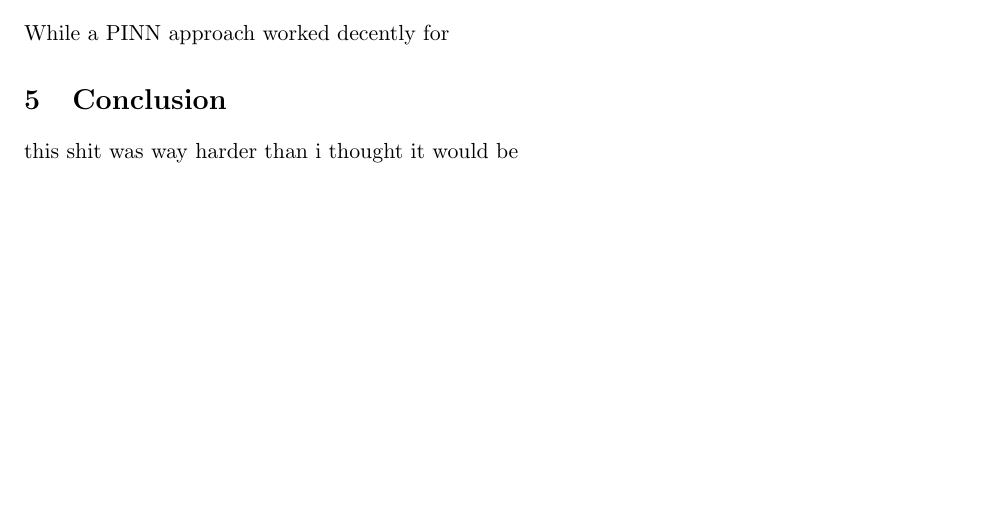
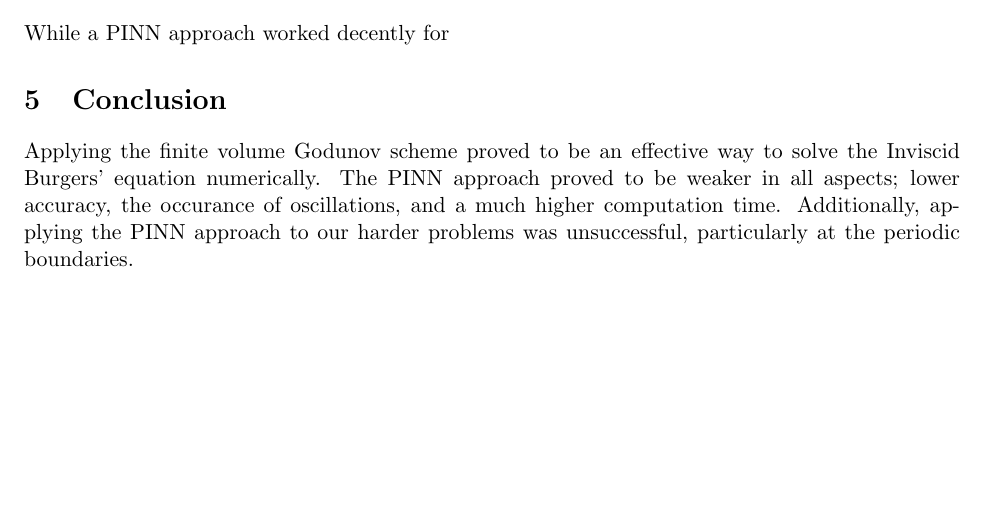
Before and after one commit to agormann/MACM416-project, a LaTeX document (LaTeX/report.tex): part of page 10 of 14, cut so that both start at the same text. Compiled offline with pdfLaTeX.

Commit message:
small conc update

```diff
--- a/LaTeX/report.tex
+++ b/LaTeX/report.tex
@@ -430,7 +430,7 @@ While a PINN approach worked decently for
 
 \section{Conclusion}
 
-this shit was way harder than i thought it would be
+Applying the finite volume Godunov scheme proved to be an effective way to solve the Inviscid Burgers' equation numerically. The PINN approach proved to be weaker in all aspects; lower accuracy, the occurance of oscillations, and a much higher computation time. Additionally, applying the PINN approach to our harder problems was unsuccessful, particularly at the periodic boundaries.
 
 \newpage
 \appendix
```
